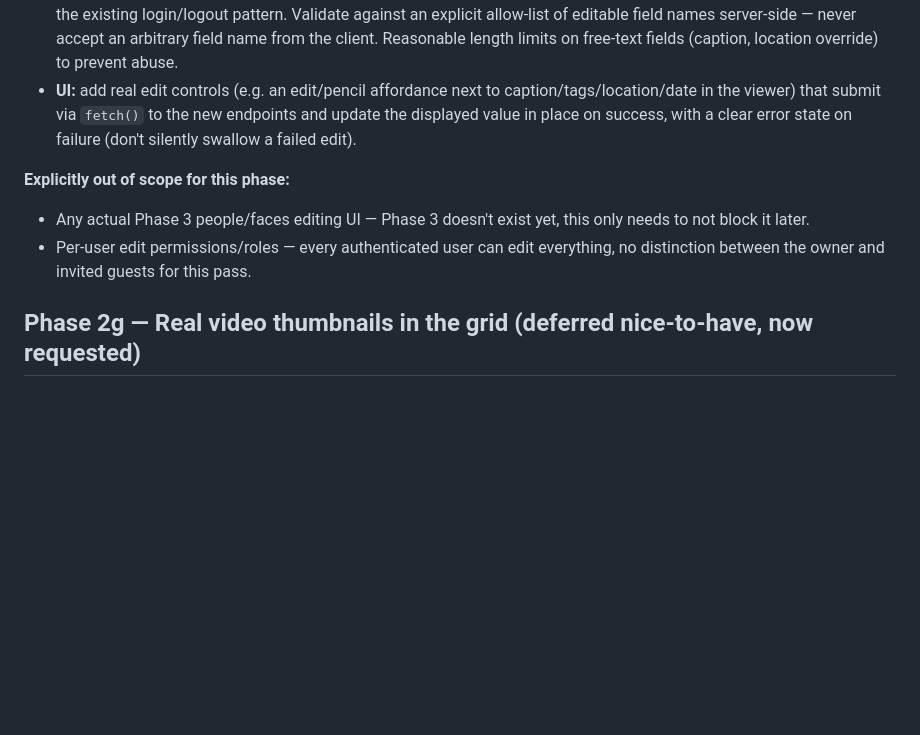
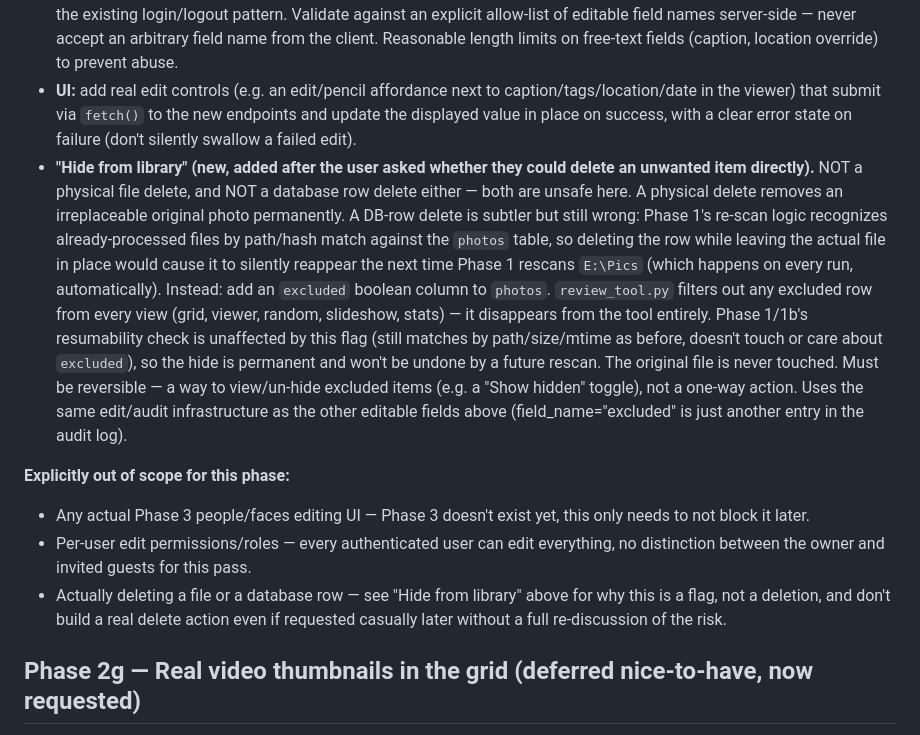
Before and after one commit to danemoll-jpg/photo-organizer, a Markdown page: photo-organizer-spec.md, the part around the change. Rendered like a GitHub page; blank space fills up the shorter version.

```diff
--- a/photo-organizer-spec.md
+++ b/photo-organizer-spec.md
@@ -195,10 +195,12 @@
 - **`main.py load-captions` and `src/gps_backfill.py` must both be updated** to check this audit log before applying an automated write to caption/tags or location fields respectively, skipping (and logging as skipped-due-to-manual-edit) any field that already has a manual edit on record. This is a real behavior change to two already-shipped, already-tested pieces of code — test carefully that normal (non-edited) rows continue updating exactly as before, and only edited fields get skipped.
 - **Security, since this is internet-facing and every invited user can now write, not just read:** new edit endpoints must sit behind the existing auth gate (already true for all non-login/logout/static routes) AND get CSRF protection matching the existing login/logout pattern. Validate against an explicit allow-list of editable field names server-side — never accept an arbitrary field name from the client. Reasonable length limits on free-text fields (caption, location override) to prevent abuse.
 - **UI:** add real edit controls (e.g. an edit/pencil affordance next to caption/tags/location/date in the viewer) that submit via `fetch()` to the new endpoints and update the displayed value in place on success, with a clear error state on failure (don't silently swallow a failed edit).
+- **"Hide from library" (new, added after the user asked whether they could delete an unwanted item directly).** NOT a physical file delete, and NOT a database row delete either — both are unsafe here. A physical delete removes an irreplaceable original photo permanently. A DB-row delete is subtler but still wrong: Phase 1's re-scan logic recognizes already-processed files by path/hash match against the `photos` table, so deleting the row while leaving the actual file in place would cause it to silently reappear the next time Phase 1 rescans `E:\Pics` (which happens on every run, automatically). Instead: add an `excluded` boolean column to `photos`. `review_tool.py` filters out any excluded row from every view (grid, viewer, random, slideshow, stats) — it disappears from the tool entirely. Phase 1/1b's resumability check is unaffected by this flag (still matches by path/size/mtime as before, doesn't touch or care about `excluded`), so the hide is permanent and won't be undone by a future rescan. The original file is never touched. Must be reversible — a way to view/un-hide excluded items (e.g. a "Show hidden" toggle), not a one-way action. Uses the same edit/audit infrastructure as the other editable fields above (field_name="excluded" is just another entry in the audit log).
 
 **Explicitly out of scope for this phase:**
 - Any actual Phase 3 people/faces editing UI — Phase 3 doesn't exist yet, this only needs to not block it later.
 - Per-user edit permissions/roles — every authenticated user can edit everything, no distinction between the owner and invited guests for this pass.
+- Actually deleting a file or a database row — see "Hide from library" above for why this is a flag, not a deletion, and don't build a real delete action even if requested casually later without a full re-discussion of the risk.
 
 ## Phase 2g — Real video thumbnails in the grid (deferred nice-to-have, now requested)
 
```
Also changed, not shown: TODO.md (+2 -1 lines).
